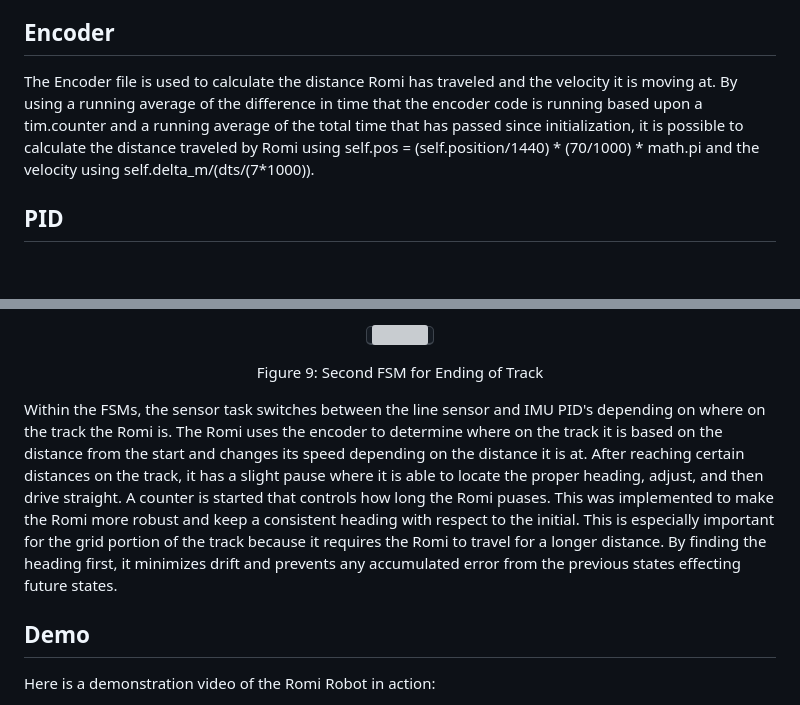
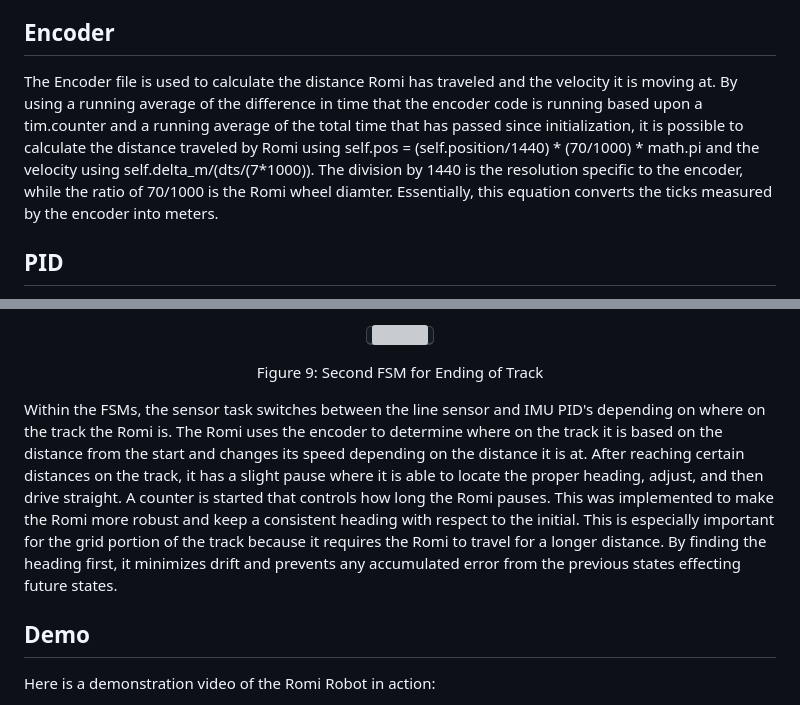
Before and after one commit to Polyslid/Mechatronics_Cal_Poly_Romi, a Markdown page: README.md, 2 parts joined by grey strips. Drawn GitHub-style; blank space fills up the shorter version; grey boxes are pictures that could not be loaded.

```diff
--- a/README.md
+++ b/README.md
@@ -38,7 +38,7 @@ Figure 3: Wiring Diagram
 The Driver file is used to enable, disable, and set the effort for the motors used in Romi. By using PWM it is able to set the speed at which the wheels turn by using a percentage between -100 and 100. With negative values rotating backwards with respect to the Romi's front direction.
 
 ## Encoder
-The Encoder file is used to calculate the distance Romi has traveled and the velocity it is moving at. By using a running average of the difference in time that the encoder code is running based upon a tim.counter and a running average of the total time that has passed since initialization, it is possible to calculate the distance traveled by Romi using self.pos = (self.position/1440) * (70/1000) * math.pi and the velocity using self.delta_m/(dts/(7*1000)).
+The Encoder file is used to calculate the distance Romi has traveled and the velocity it is moving at. By using a running average of the difference in time that the encoder code is running based upon a tim.counter and a running average of the total time that has passed since initialization, it is possible to calculate the distance traveled by Romi using self.pos = (self.position/1440) * (70/1000) * math.pi and the velocity using self.delta_m/(dts/(7*1000)). The division by 1440 is the resolution specific to the encoder, while the ratio of 70/1000 is the Romi wheel diamter. Essentially, this equation converts the ticks measured by the encoder into meters.
 
 ## PID
 The PID file includes the PID for both the line sensor and the IMU. By taking in the desired centroid of 0 and the actual centroid location detected on the line sensor, it is possible to calculate the error and use it to determine the propotional, integral, and derivative control. For each of these controls there is also a set gain that is obtained from the main file. The PID for the line sensor can be seen in the Figure 4 below.
@@ -105,7 +105,7 @@ Within the second state, the second FSM performs multiple adjustments depending
 Figure 9: Second FSM for Ending of Track
 </p>
 
-Within the FSMs, the sensor task switches between the line sensor and IMU PID's depending on where on the track the Romi is. The Romi uses the encoder to determine where on the track it is based on the distance from the start and changes its speed depending on the distance it is at. After reaching certain distances on the track, it has a slight pause where it is able to locate the proper heading, adjust, and then drive straight. A counter is started that controls how long the Romi puases. This was implemented to make the Romi more robust and keep a consistent heading with respect to the initial. This is especially important for the grid portion of the track because it requires the Romi to travel for a longer distance. By finding the heading first, it minimizes drift and prevents any accumulated error from the previous states effecting future states.
+Within the FSMs, the sensor task switches between the line sensor and IMU PID's depending on where on the track the Romi is. The Romi uses the encoder to determine where on the track it is based on the distance from the start and changes its speed depending on the distance it is at. After reaching certain distances on the track, it has a slight pause where it is able to locate the proper heading, adjust, and then drive straight. A counter is started that controls how long the Romi pauses. This was implemented to make the Romi more robust and keep a consistent heading with respect to the initial. This is especially important for the grid portion of the track because it requires the Romi to travel for a longer distance. By finding the heading first, it minimizes drift and prevents any accumulated error from the previous states effecting future states.
 
 
 ## Demo
```
